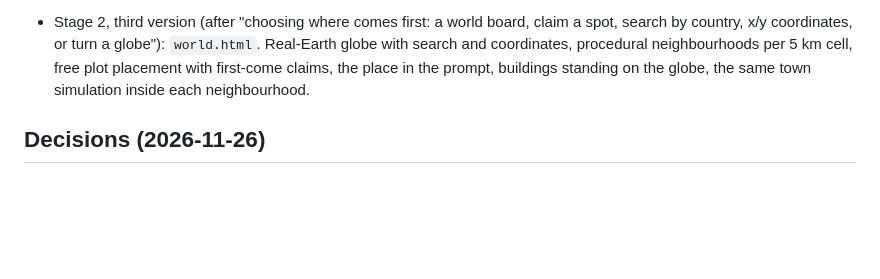
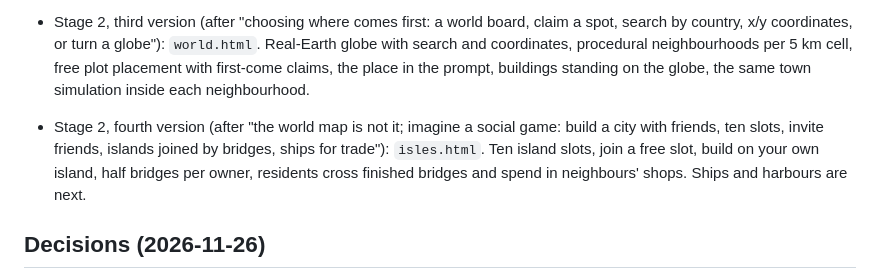
Before and after one commit to jeonghwanko/promptshop, a Markdown page: docs/ROADMAP.md, the part around the change. Rendered like a GitHub page; blank space fills up the shorter version.

```diff
--- a/docs/ROADMAP.md
+++ b/docs/ROADMAP.md
@@ -118,6 +118,8 @@ The building spec is short text. With a Haiku-class model one building costs abo
 
 - Stage 2, third version (after "choosing where comes first: a world board, claim a spot, search by country, x/y coordinates, or turn a globe"): `world.html`. Real-Earth globe with search and coordinates, procedural neighbourhoods per 5 km cell, free plot placement with first-come claims, the place in the prompt, buildings standing on the globe, the same town simulation inside each neighbourhood.
 
+- Stage 2, fourth version (after "the world map is not it; imagine a social game: build a city with friends, ten slots, invite friends, islands joined by bridges, ships for trade"): `isles.html`. Ten island slots, join a free slot, build on your own island, half bridges per owner, residents cross finished bridges and spend in neighbours' shops. Ships and harbours are next.
+
 ## Decisions (2026-11-26)
 
 1. **Tall buildings in the town view** are compressed above 8 floors. A band on the facade marks the hidden floors, and the label shows the real count.
```
Also changed, not shown: README.md (+6 -0 lines), docs/img/isles.png (added), 5 other files.
